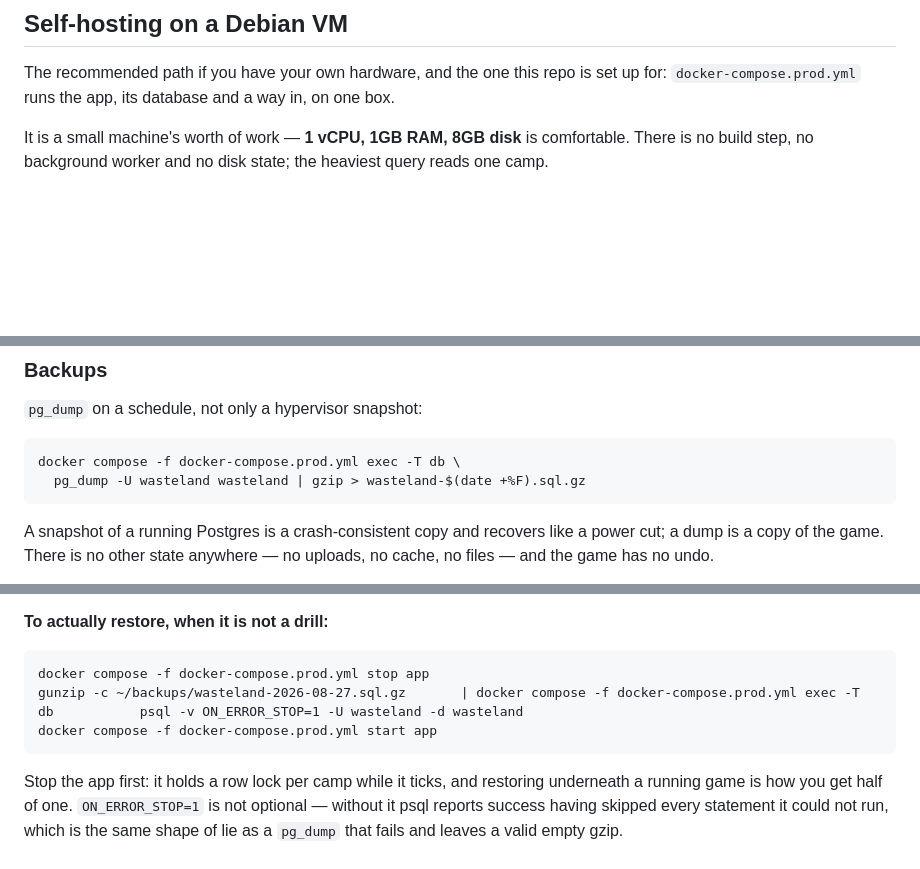
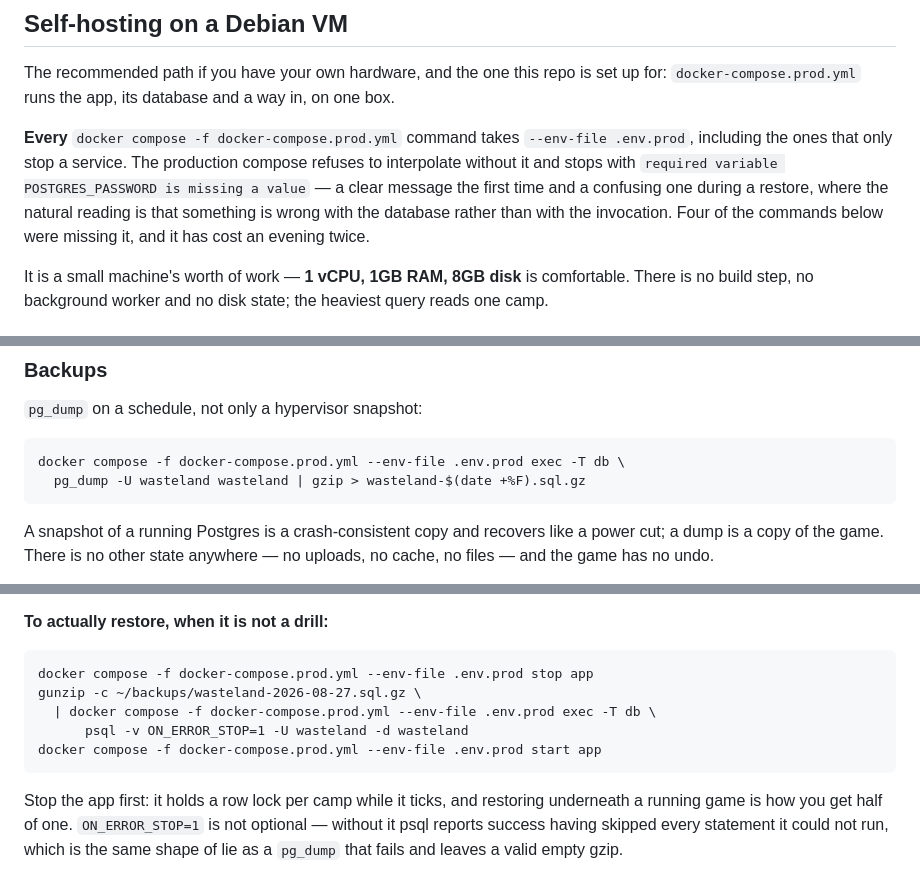
Before and after one commit to Hansert2/wasteland, a Markdown page: docs/DEPLOYING.md, 3 parts joined by grey strips. Drawn GitHub-style; blank space fills up the shorter version.

Commit message:
Put --env-file on every compose line in the deploy doc
Four of the six were missing it — the pg_dump, and all three steps of the
restore. The production compose refuses to interpolate without it and
stops with "required variable POSTGRES_PASSWORD is missing a value",
which is a clear message the first time and a confusing one in the middle
of a restore, where the natural reading is that something is wrong with
the database rather than with the invocation. It has cost an evening
twice, both times on a command this doc had written without the flag.

The restore block had also lost its line continuations at some point and
was one run-on line with spaces where the backslashes had been. It would
not have run as printed.

Co-Authored-By: Claude Opus 5 <noreply@anthropic.com>

````diff
--- a/docs/DEPLOYING.md
+++ b/docs/DEPLOYING.md
@@ -97,6 +97,13 @@ Everything else is already safe for concurrency, and deliberately so:
 The recommended path if you have your own hardware, and the one this repo is set up
 for: `docker-compose.prod.yml` runs the app, its database and a way in, on one box.
 
+**Every** `docker compose -f docker-compose.prod.yml` command takes `--env-file .env.prod`,
+including the ones that only stop a service. The production compose refuses to interpolate
+without it and stops with `required variable POSTGRES_PASSWORD is missing a value` — a clear
+message the first time and a confusing one during a restore, where the natural reading is
+that something is wrong with the database rather than with the invocation. Four of the
+commands below were missing it, and it has cost an evening twice.
+
 It is a small machine's worth of work — **1 vCPU, 1GB RAM, 8GB disk** is comfortable.
 There is no build step, no background worker and no disk state; the heaviest query
 reads one camp.
@@ -168,7 +175,7 @@ will still surprise you once.
 `pg_dump` on a schedule, not only a hypervisor snapshot:
 
 ```
-docker compose -f docker-compose.prod.yml exec -T db \
+docker compose -f docker-compose.prod.yml --env-file .env.prod exec -T db \
   pg_dump -U wasteland wasteland | gzip > wasteland-$(date +%F).sql.gz
 ```
 
@@ -210,9 +217,11 @@ rather than reporting success, which is the only reason to believe the passing c
 
 **To actually restore, when it is not a drill:**
 
-    docker compose -f docker-compose.prod.yml stop app
-    gunzip -c ~/backups/wasteland-2026-08-27.sql.gz       | docker compose -f docker-compose.prod.yml exec -T db           psql -v ON_ERROR_STOP=1 -U wasteland -d wasteland
-    docker compose -f docker-compose.prod.yml start app
+    docker compose -f docker-compose.prod.yml --env-file .env.prod stop app
+    gunzip -c ~/backups/wasteland-2026-08-27.sql.gz \
+      | docker compose -f docker-compose.prod.yml --env-file .env.prod exec -T db \
+          psql -v ON_ERROR_STOP=1 -U wasteland -d wasteland
+    docker compose -f docker-compose.prod.yml --env-file .env.prod start app
 
 Stop the app first: it holds a row lock per camp while it ticks, and restoring underneath
 a running game is how you get half of one. `ON_ERROR_STOP=1` is not optional — without it
````
